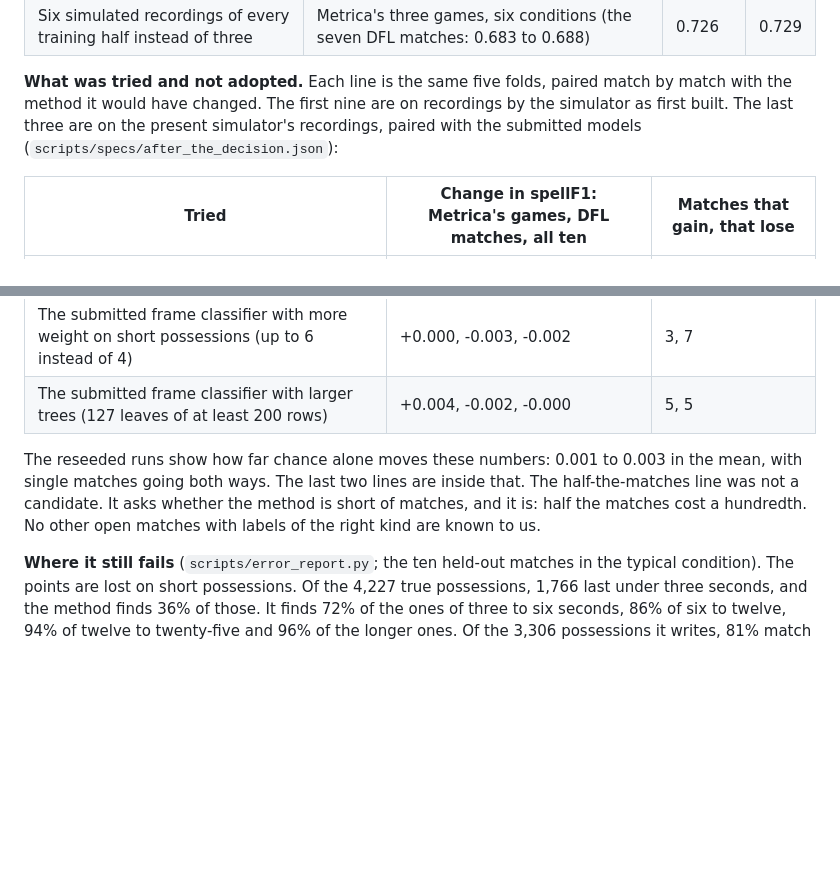
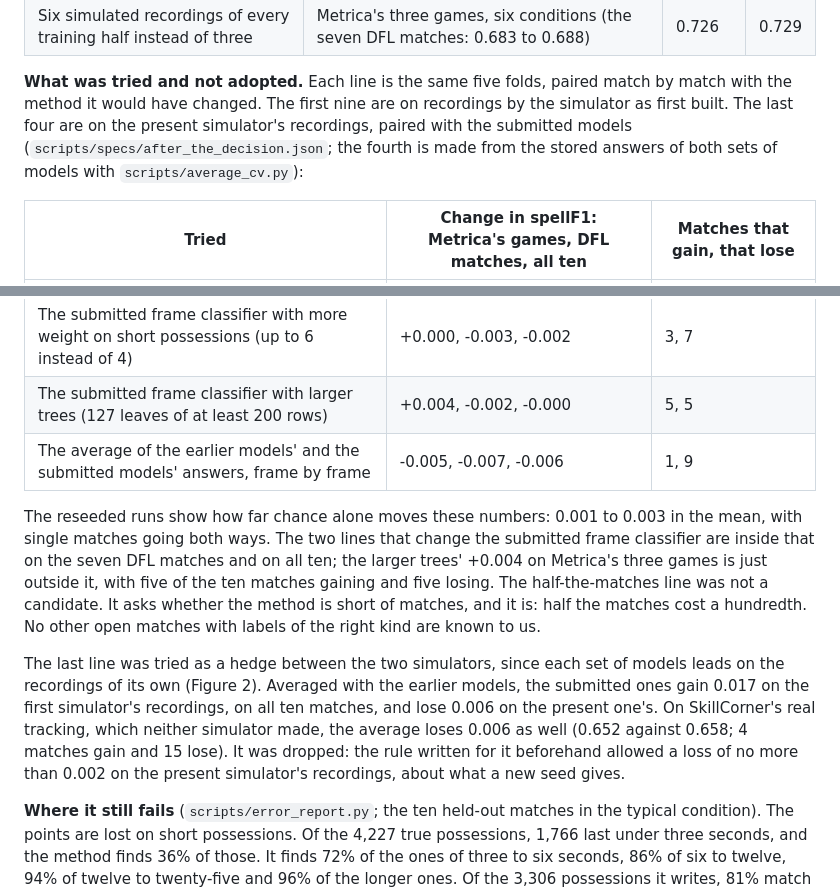
Before and after one commit to Skillwager/excensia-vantage, a Markdown page: docs/TECHNICAL_DOCUMENT.md, 2 parts joined by grey strips. Drawn GitHub-style; blank space fills up the shorter version.

```diff
--- a/docs/TECHNICAL_DOCUMENT.md
+++ b/docs/TECHNICAL_DOCUMENT.md
@@ -664,8 +672,9 @@ setting, on recordings by the simulator as first built:
 
 **What was tried and not adopted.** Each line is the same five folds, paired match by match with
 the method it would have changed. The first nine are on recordings by the simulator as first
-built. The last three are on the present simulator's recordings, paired with the submitted
-models (`scripts/specs/after_the_decision.json`):
+built. The last four are on the present simulator's recordings, paired with the submitted
+models (`scripts/specs/after_the_decision.json`; the fourth is made from the stored answers
+of both sets of models with `scripts/average_cv.py`):
 
 | Tried | Change in spellF1: Metrica's games, DFL matches, all ten | Matches that gain, that lose |
 |---|---|---|
@@ -681,11 +690,23 @@ models (`scripts/specs/after_the_decision.json`):
 | The submitted models trained with another random seed | +0.002, -0.003, -0.001 | 3, 6 |
 | The submitted frame classifier with more weight on short possessions (up to 6 instead of 4) | +0.000, -0.003, -0.002 | 3, 7 |
 | The submitted frame classifier with larger trees (127 leaves of at least 200 rows) | +0.004, -0.002, -0.000 | 5, 5 |
+| The average of the earlier models' and the submitted models' answers, frame by frame | -0.005, -0.007, -0.006 | 1, 9 |
 
 The reseeded runs show how far chance alone moves these numbers: 0.001 to 0.003 in the mean,
-with single matches going both ways. The last two lines are inside that. The half-the-matches line was not a candidate. It asks whether
+with single matches going both ways. The two lines that change the submitted frame classifier
+are inside that on the seven DFL matches and on all ten; the larger trees' +0.004 on Metrica's
+three games is just outside it, with five of the ten matches gaining and five losing. The
+half-the-matches line was not a candidate. It asks whether
 the method is short of matches, and it is: half the matches cost a hundredth. No other open
 matches with labels of the right kind are known to us.
+
+The last line was tried as a hedge between the two simulators, since each set of models leads
+on the recordings of its own (Figure 2). Averaged with the earlier models, the submitted ones gain 0.017 on the
+first simulator's recordings, on all ten matches, and lose 0.006 on the present one's. On
+SkillCorner's real tracking, which neither simulator made, the average loses 0.006 as well
+(0.652 against 0.658; 4 matches gain and 15 lose). It was dropped: the rule written for it
+beforehand allowed a loss of no more than 0.002 on the present simulator's recordings, about
+what a new seed gives.
 
 **Where it still fails** (`scripts/error_report.py`; the ten held-out matches in the typical condition).
 The points are lost on short possessions. Of the 4,227 true possessions, 1,766 last under three
```
Also changed, not shown: other parts of docs/TECHNICAL_DOCUMENT.md (+21 -9 lines), README.md (+4 -3 lines), docs/figures/cross_checks.png (added), 5 other files.
